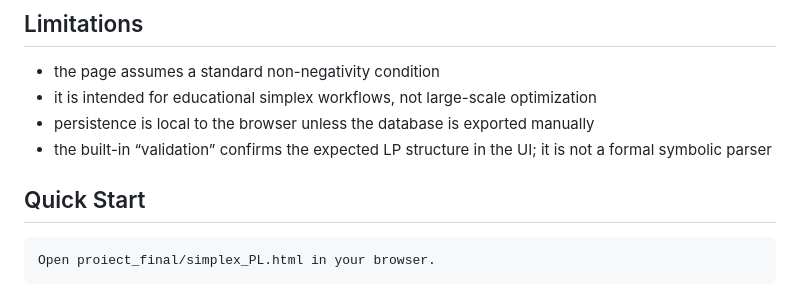
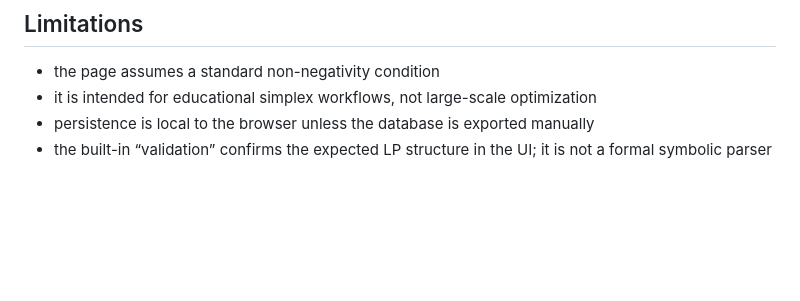
Before and after one commit to paulgabriel28/co_upb_pl, a Markdown page: README.md, the part around the change. Rendered like a GitHub page; blank space fills up the shorter version.

````diff
--- a/README.md
+++ b/README.md
@@ -92,9 +92,3 @@ Recommended flow:
 - it is intended for educational simplex workflows, not large-scale optimization
 - persistence is local to the browser unless the database is exported manually
 - the built-in “validation” confirms the expected LP structure in the UI; it is not a formal symbolic parser
-
-## Quick Start
-
-```text
-Open proiect_final/simplex_PL.html in your browser.
-```
````
